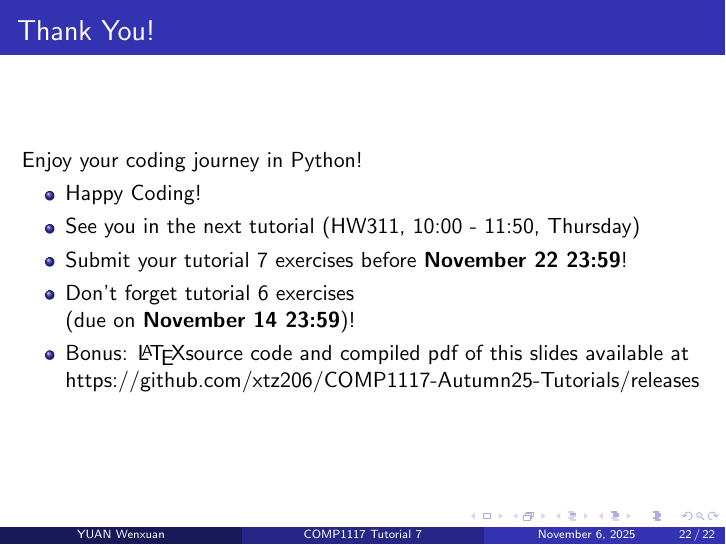
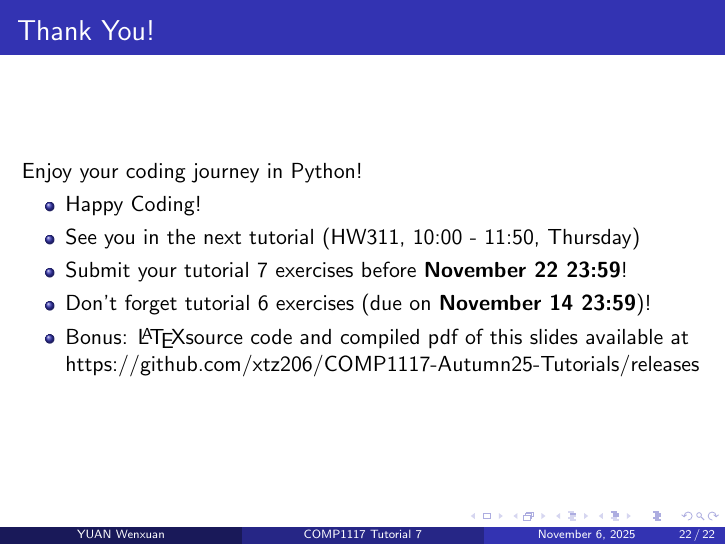
Before and after one commit to xtz206/COMP1117-Autumn25-Tutorials, LaTeX slides (Tutorial7/src/tut7.tex): page 22 of 22. Compiled offline with pdfLaTeX.

Commit message:
style(tut7): format last frame

```diff
--- a/Tutorial7/src/tut7.tex
+++ b/Tutorial7/src/tut7.tex
@@ -422,7 +422,7 @@ def main():
         \item Happy Coding!
         \item See you in the next tutorial (HW311, 10:00 - 11:50, Thursday)
         \item Submit your tutorial 7 exercises before \textbf{November 22 23:59}!
-        \item Don't forget tutorial 6 exercises\\(due on \textbf{November 14 23:59})!
+        \item Don't forget tutorial 6 exercises (due on \textbf{November 14 23:59})!
         \item Bonus: \LaTeX source code and compiled pdf of this slides available at
               \href{https://github.com/xtz206/COMP1117-Autumn25-Tutorials/releases}
               {https://github.com/xtz206/COMP1117-Autumn25-Tutorials/releases}
```
